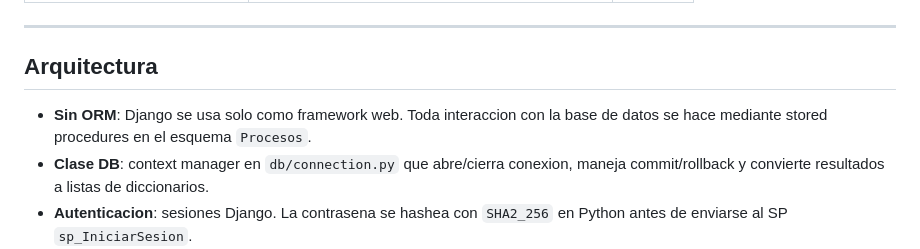
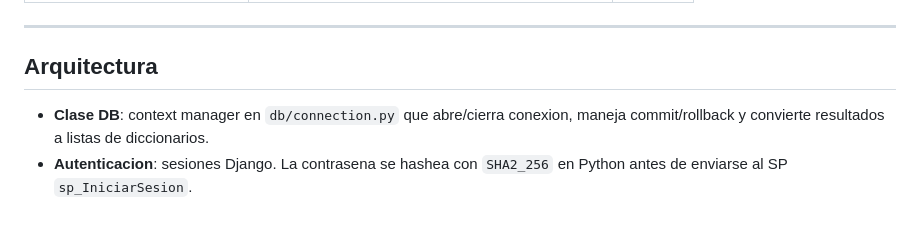
Before and after one commit to CAMILO-N/SonoraInc, a Markdown page: README.md, the part around the change. Drawn GitHub-style; blank space fills up the shorter version.

Commit message:
Se actualizo el README - CN

```diff
--- a/README.md
+++ b/README.md
@@ -151,7 +151,6 @@ SonoraInc/
 
 ## Arquitectura
 
-- **Sin ORM**: Django se usa solo como framework web. Toda interaccion con la base de datos se hace mediante stored procedures en el esquema `Procesos`.
 - **Clase DB**: context manager en `db/connection.py` que abre/cierra conexion, maneja commit/rollback y convierte resultados a listas de diccionarios.
 - **Autenticacion**: sesiones Django. La contrasena se hashea con `SHA2_256` en Python antes de enviarse al SP `sp_IniciarSesion`.
 - **Roles**: columna `rolUsuario` en `Seguridad.Usuario` con valores `admin` o `usuario`. El decorador `admin_required` protege las vistas del catalogo.
```
